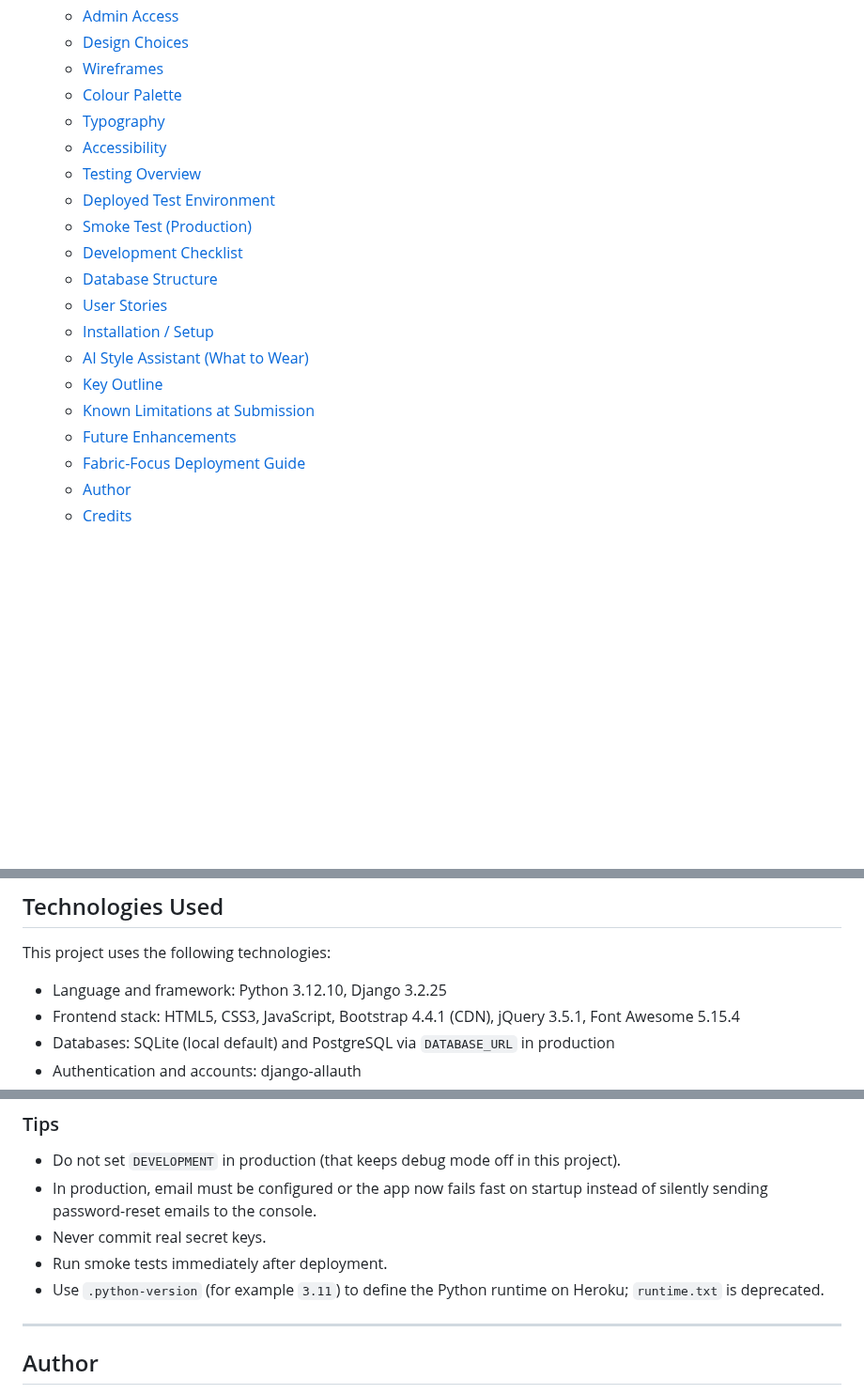
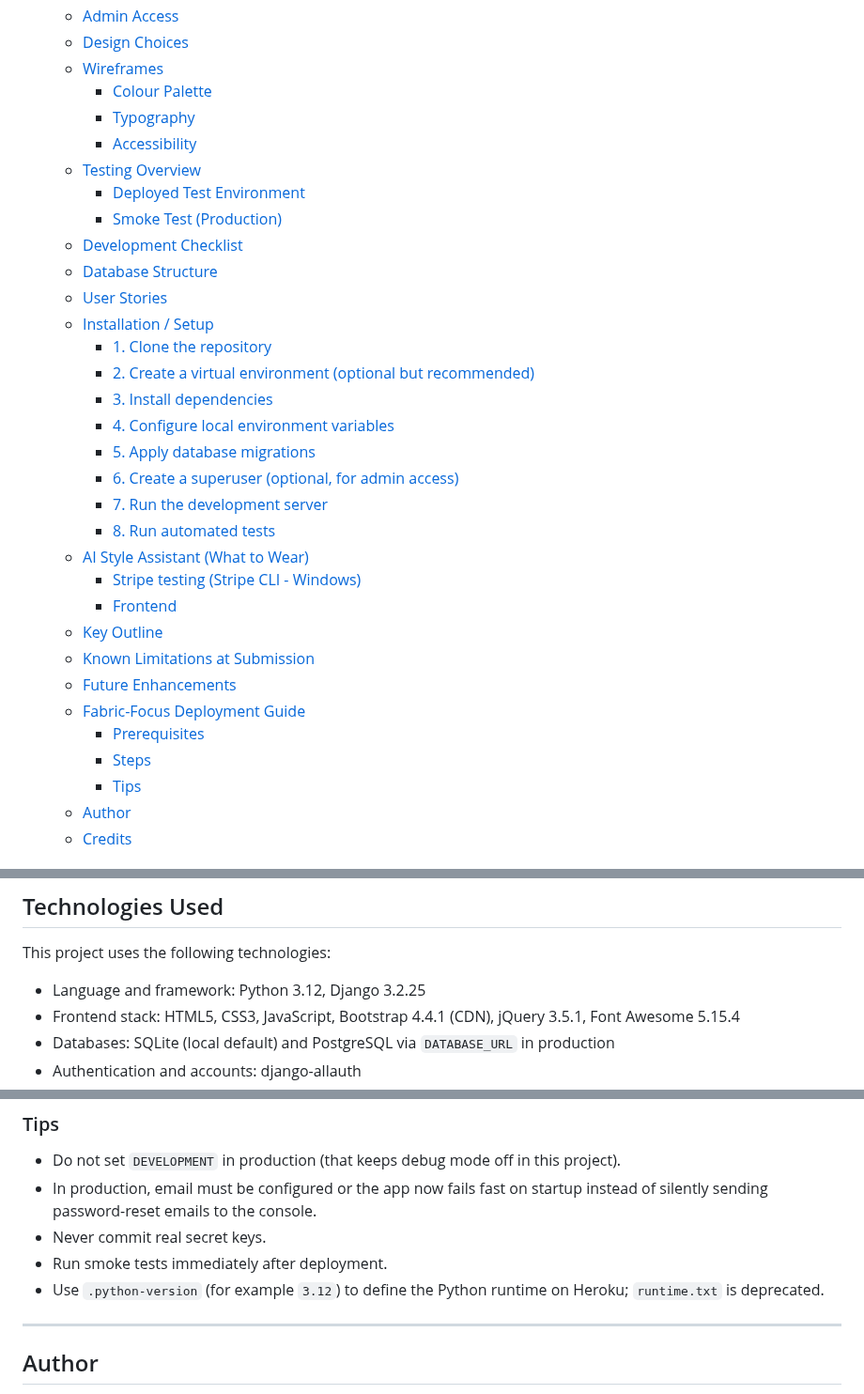
Before and after one commit to Matt-Wilshaw/fabric-focus, a Markdown page: README.md, 3 parts joined by grey strips. Shown at 94% size. Rendered like a GitHub page; blank space fills up the shorter version.

Commit message:
Finalise README and sync

```diff
--- a/README.md
+++ b/README.md
@@ -34,21 +34,34 @@ The project aims to demonstrate:
   - [Admin Access](#admin-access)
   - [Design Choices](#design-choices)
   - [Wireframes](#wireframes)
-  - [Colour Palette](#colour-palette)
-  - [Typography](#typography)
-  - [Accessibility](#accessibility)
+    - [Colour Palette](#colour-palette)
+    - [Typography](#typography)
+    - [Accessibility](#accessibility)
   - [Testing Overview](#testing-overview)
-  - [Deployed Test Environment](#deployed-test-environment)
-  - [Smoke Test (Production)](#smoke-test-production)
+    - [Deployed Test Environment](#deployed-test-environment)
+    - [Smoke Test (Production)](#smoke-test-production)
   - [Development Checklist](#development-checklist)
   - [Database Structure](#database-structure)
   - [User Stories](#user-stories)
   - [Installation / Setup](#installation--setup)
+    - [1. Clone the repository](#1-clone-the-repository)
+    - [2. Create a virtual environment (optional but recommended)](#2-create-a-virtual-environment-optional-but-recommended)
+    - [3. Install dependencies](#3-install-dependencies)
+    - [4. Configure local environment variables](#4-configure-local-environment-variables)
+    - [5. Apply database migrations](#5-apply-database-migrations)
+    - [6. Create a superuser (optional, for admin access)](#6-create-a-superuser-optional-for-admin-access)
+    - [7. Run the development server](#7-run-the-development-server)
+    - [8. Run automated tests](#8-run-automated-tests)
   - [AI Style Assistant (What to Wear)](#ai-style-assistant-what-to-wear)
+    - [Stripe testing (Stripe CLI - Windows)](#stripe-testing-stripe-cli---windows)
+    - [Frontend](#frontend)
   - [Key Outline](#key-outline)
   - [Known Limitations at Submission](#known-limitations-at-submission)
   - [Future Enhancements](#future-enhancements)
   - [Fabric-Focus Deployment Guide](#fabric-focus-deployment-guide)
+    - [Prerequisites](#prerequisites)
+    - [Steps](#steps)
+    - [Tips](#tips)
   - [Author](#author)
   - [Credits](#credits)
 
@@ -68,7 +81,7 @@ This submission was built to evidence the core requirements of a full-stack comm
 
 This project uses the following technologies:
 
-- Language and framework: Python 3.12.10, Django 3.2.25
+- Language and framework: Python 3.12, Django 3.2.25
 - Frontend stack: HTML5, CSS3, JavaScript, Bootstrap 4.4.1 (CDN), jQuery 3.5.1, Font Awesome 5.15.4
 - Databases: SQLite (local default) and PostgreSQL via `DATABASE_URL` in production
 - Authentication and accounts: django-allauth
@@ -613,7 +626,7 @@ This repository is Django-rendered and does not include a separate `frontend/` R
 - In production, email must be configured or the app now fails fast on startup instead of silently sending password-reset emails to the console.
 - Never commit real secret keys.
 - Run smoke tests immediately after deployment.
-- Use `.python-version` (for example `3.11`) to define the Python runtime on Heroku; `runtime.txt` is deprecated.
+- Use `.python-version` (for example `3.12`) to define the Python runtime on Heroku; `runtime.txt` is deprecated.
 
 ---
 
```
Also changed, not shown: other parts of README.md (+1 -1 lines).
